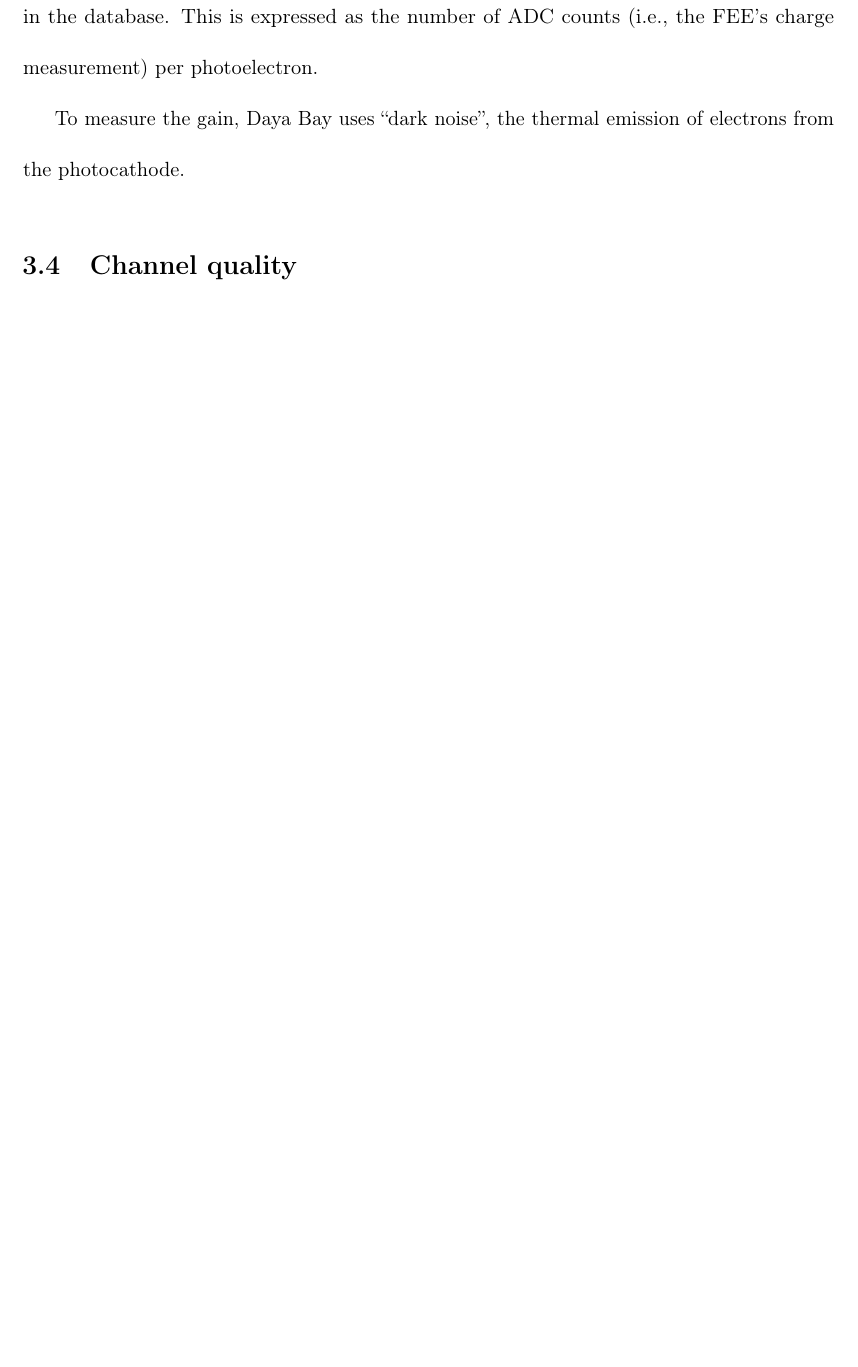
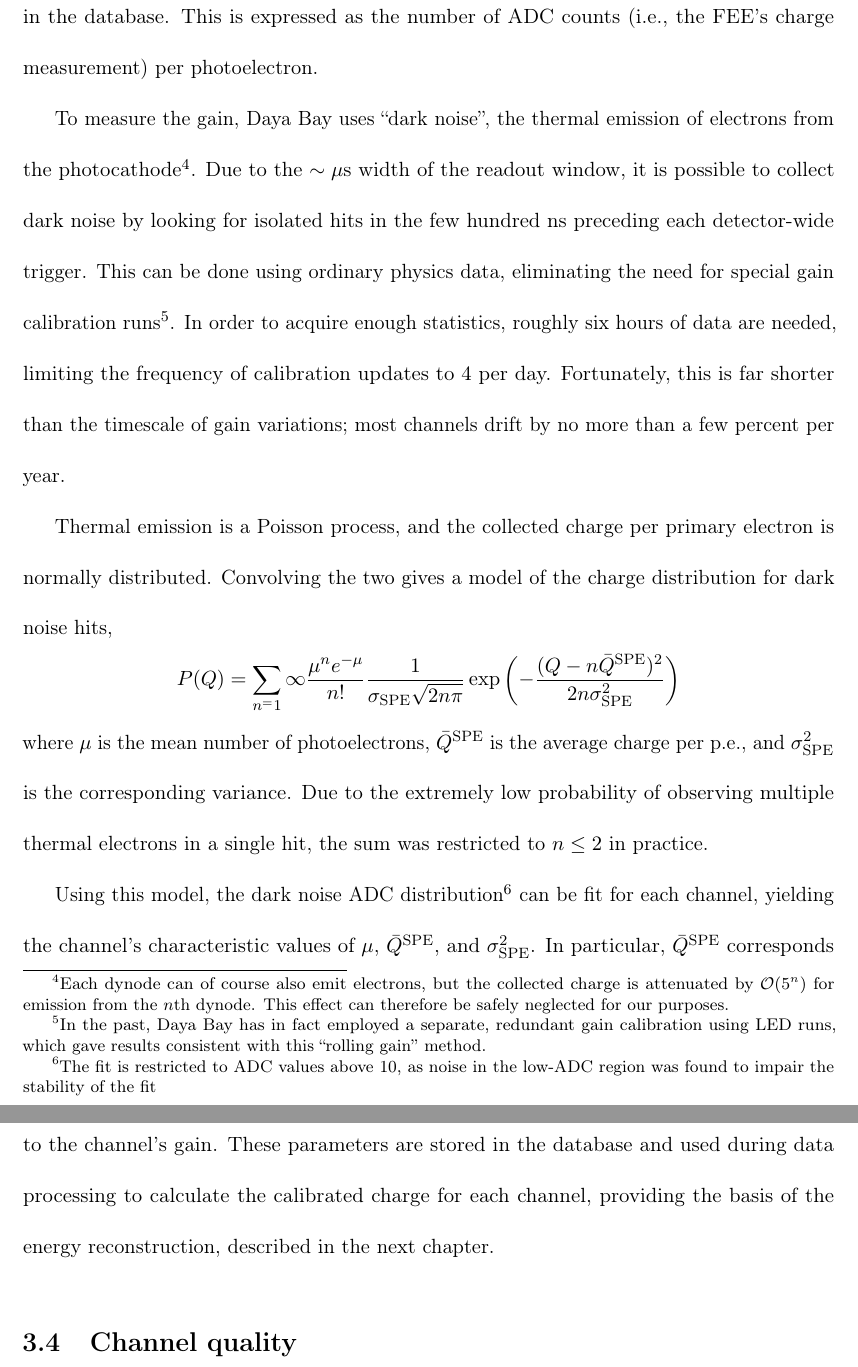
Before and after one commit to mjkramer/thesis, a LaTeX thesis (thesis.tex, which reads chapters/Calibration.tex): part of page 17 of 23 before the commit and two parts of pages 17 and 18 of 24 after it, the two joined at a grey line, cut so that both start at the same text, the shorter picture padded with empty space. Compiled offline with pdfLaTeX.

Commit message:
Gain calibration

```diff
--- a/chapters/Calibration.tex
+++ b/chapters/Calibration.tex
@@ -50,7 +50,14 @@ After this is done, we have a calibrated time, in ns, for each hit, which can be
 
 At a given operating voltage, every PMT will produce a unique amount of charge per photoelectron, even among other PMTs of the same model. Furthermore, this response tends to vary with time and environmental conditions, demanding a periodic recalibration of the gain. In Daya Bay, the HV for each channel was initially fixed in order to provide a nominal gain of $1 \times 10^7 \pm 5\%$. During the gain calibration, the true gain is measured and stored in the database. This is expressed as the number of ADC counts (i.e., the FEE's charge measurement) per photoelectron.
 
-To measure the gain, Daya Bay uses ``dark noise'', the thermal emission of electrons from the photocathode.
+To measure the gain, Daya Bay uses ``dark noise'', the thermal emission of electrons from the photocathode\footnote{Each dynode can of course also emit electrons, but the collected charge is attenuated by $\mathcal{O}(5^n)$ for emission from the $n$th dynode. This effect can therefore be safely neglected for our purposes.}. Due to the $\sim\mu$s width of the readout window, it is possible to collect dark noise by looking for isolated hits in the few hundred ns preceding each detector-wide trigger. This can be done using ordinary physics data, eliminating the need for special gain calibration runs\footnote{In the past, Daya Bay has in fact employed a separate, redundant gain calibration using LED runs, which gave results consistent with this ``rolling gain'' method.}. In order to acquire enough statistics, roughly six hours of data are needed, limiting the frequency of calibration updates to 4 per day. Fortunately, this is far shorter than the timescale of gain variations; most channels drift by no more than a few percent per year. % CHECKME, add stability plot
+
+Thermal emission is a Poisson process, and the collected charge per primary electron is normally distributed. Convolving the two gives a model of the charge distribution for dark noise hits,
+\[ P(Q) = \sum_{n^=1}{\infty} \frac{\mu^n e^{-\mu}}{n!} \frac{1}{\sigma_{\mathrm{SPE}}\sqrt{2n\pi}}
+  \exp\left(-\frac{(Q - n\bar Q^{\mathrm{SPE}})^2}{2n\sigma_{\mathrm{SPE}}^2}\right) \]
+where $\mu$ is the mean number of photoelectrons, $\bar Q^{\mathrm{SPE}}$ is the average charge per p.e., and $\sigma_{\mathrm{SPE}}^2$ is the corresponding variance. Due to the extremely low probability of observing multiple thermal electrons in a single hit, the sum was restricted to $n \le 2$ in practice.
+
+Using this model, the dark noise ADC distribution\footnote{The fit is restricted to ADC values above 10, as noise in the low-ADC region was found to impair the stability of the fit} can be fit for each channel, yielding the channel's characteristic values of $\mu$, $\bar Q^{\mathrm{SPE}}$, and $\sigma_{\mathrm{SPE}}^2$. In particular, $\bar Q^{\mathrm{SPE}}$ corresponds to the channel's gain. These parameters are stored in the database and used during data processing to calculate the calibrated charge for each channel, providing the basis of the energy reconstruction, described in the next chapter.
 
 \section{Channel quality}
 
--- a/thesis.tex
+++ b/thesis.tex
@@ -8,7 +8,8 @@
 \usepackage{siunitx}
 % \usepackage{caption}            % see memoir doc p. 206
 \usepackage{graphicx}
-\usepackage[backend=biber,citestyle=numeric-comp,firstinits=true]{biblatex}
+% \usepackage[backend=biber,citestyle=numeric-comp,firstinits=true]{biblatex}
+\usepackage[backend=biber,citestyle=numeric-comp]{biblatex}
 % \usepackage{hyperref}           % temporarily disable; ugly boxes
 % \hypersetup{colorlinks=true,}
 \usepackage{csquotes}           % [autostyle]? enable if needed
```
Also changed, not shown: biblio.bib (+1 -1 lines), thesis.tex (2 more changed lines).
